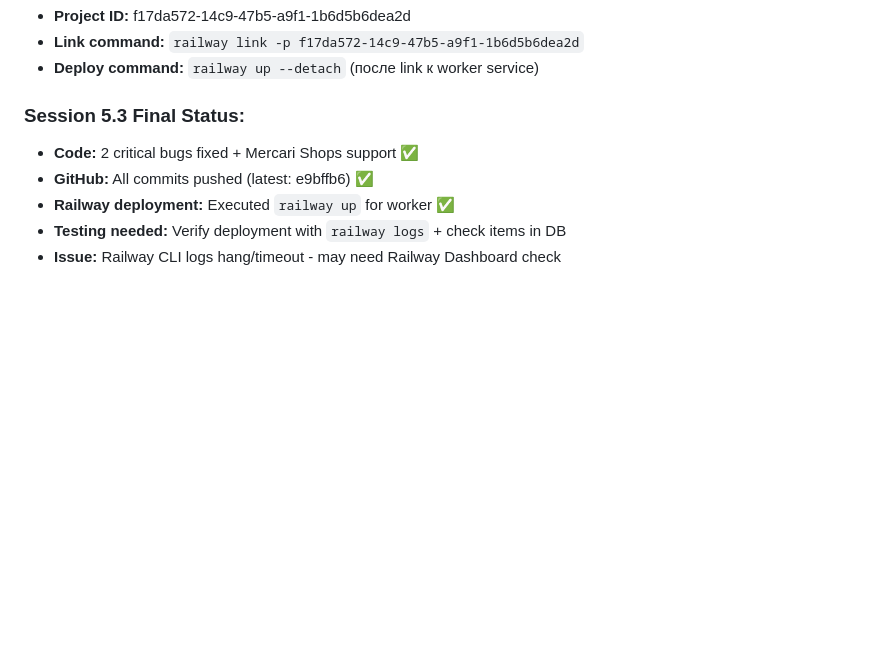
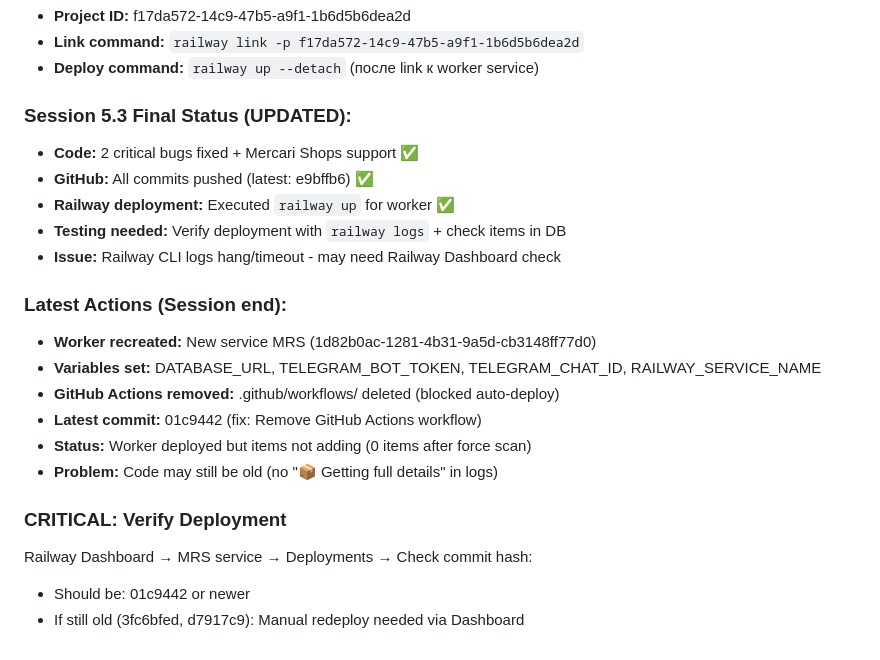
Before and after one commit to 2extndd/MRS, a Markdown page: WARP.md, the part around the change. Drawn GitHub-style; blank space fills up the shorter version.

Commit message:
docs: Update WARP.md with session end status

```diff
--- a/WARP.md
+++ b/WARP.md
@@ -685,9 +685,22 @@ This helps future agents avoid repeating mistakes!
 - **Link command:** `railway link -p f17da572-14c9-47b5-a9f1-1b6d5b6dea2d`
 - **Deploy command:** `railway up --detach` (после link к worker service)
 
-### Session 5.3 Final Status:
+### Session 5.3 Final Status (UPDATED):
 - **Code:** 2 critical bugs fixed + Mercari Shops support ✅
 - **GitHub:** All commits pushed (latest: e9bffb6) ✅
 - **Railway deployment:** Executed `railway up` for worker ✅
 - **Testing needed:** Verify deployment with `railway logs` + check items in DB
 - **Issue:** Railway CLI logs hang/timeout - may need Railway Dashboard check
+
+### Latest Actions (Session end):
+- **Worker recreated:** New service MRS (1d82b0ac-1281-4b31-9a5d-cb3148ff77d0)
+- **Variables set:** DATABASE_URL, TELEGRAM_BOT_TOKEN, TELEGRAM_CHAT_ID, RAILWAY_SERVICE_NAME
+- **GitHub Actions removed:** .github/workflows/ deleted (blocked auto-deploy)
+- **Latest commit:** 01c9442 (fix: Remove GitHub Actions workflow)
+- **Status:** Worker deployed but items not adding (0 items after force scan)
+- **Problem:** Code may still be old (no "📦 Getting full details" in logs)
+
+### CRITICAL: Verify Deployment
+Railway Dashboard → MRS service → Deployments → Check commit hash:
+- Should be: 01c9442 or newer
+- If still old (3fc6bfed, d7917c9): Manual redeploy needed via Dashboard
```
